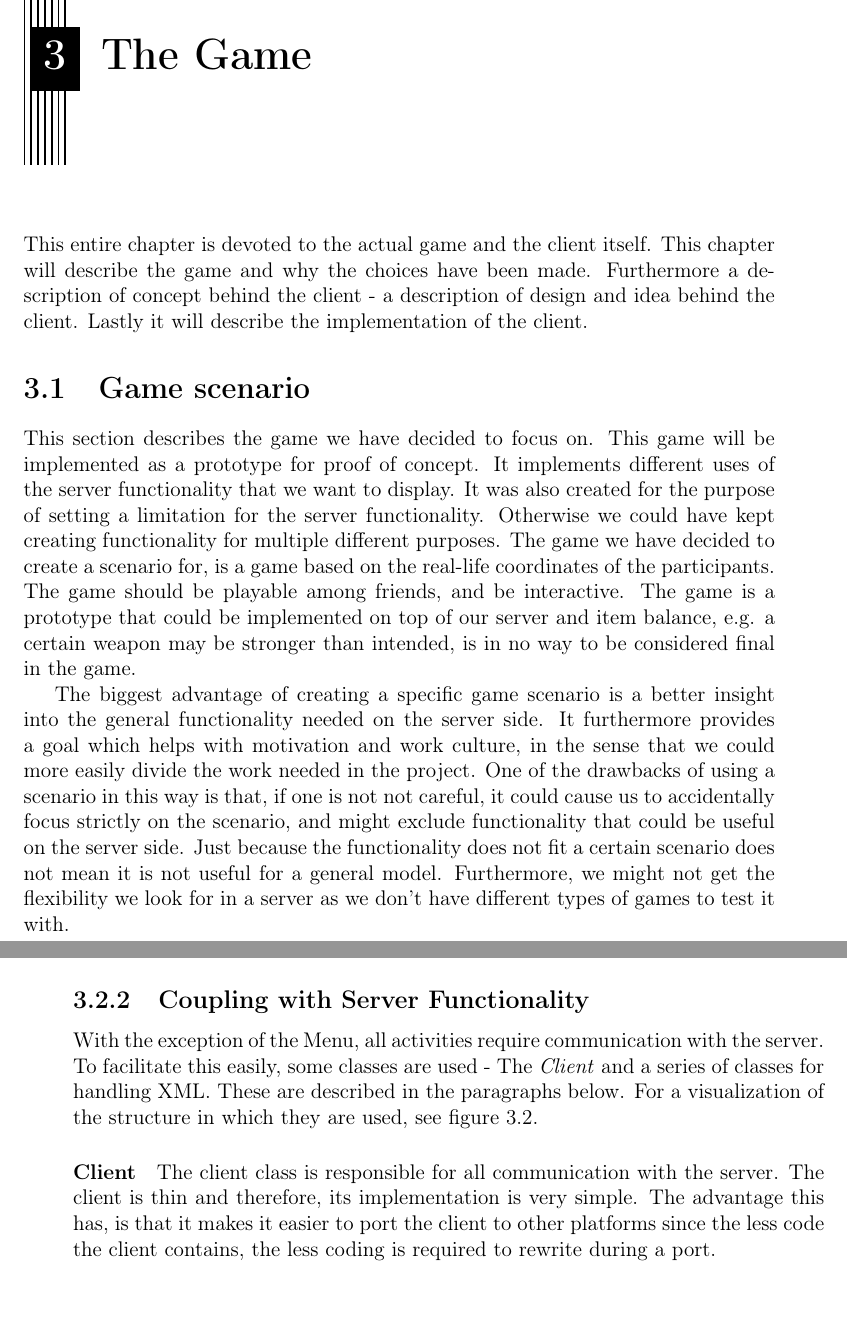
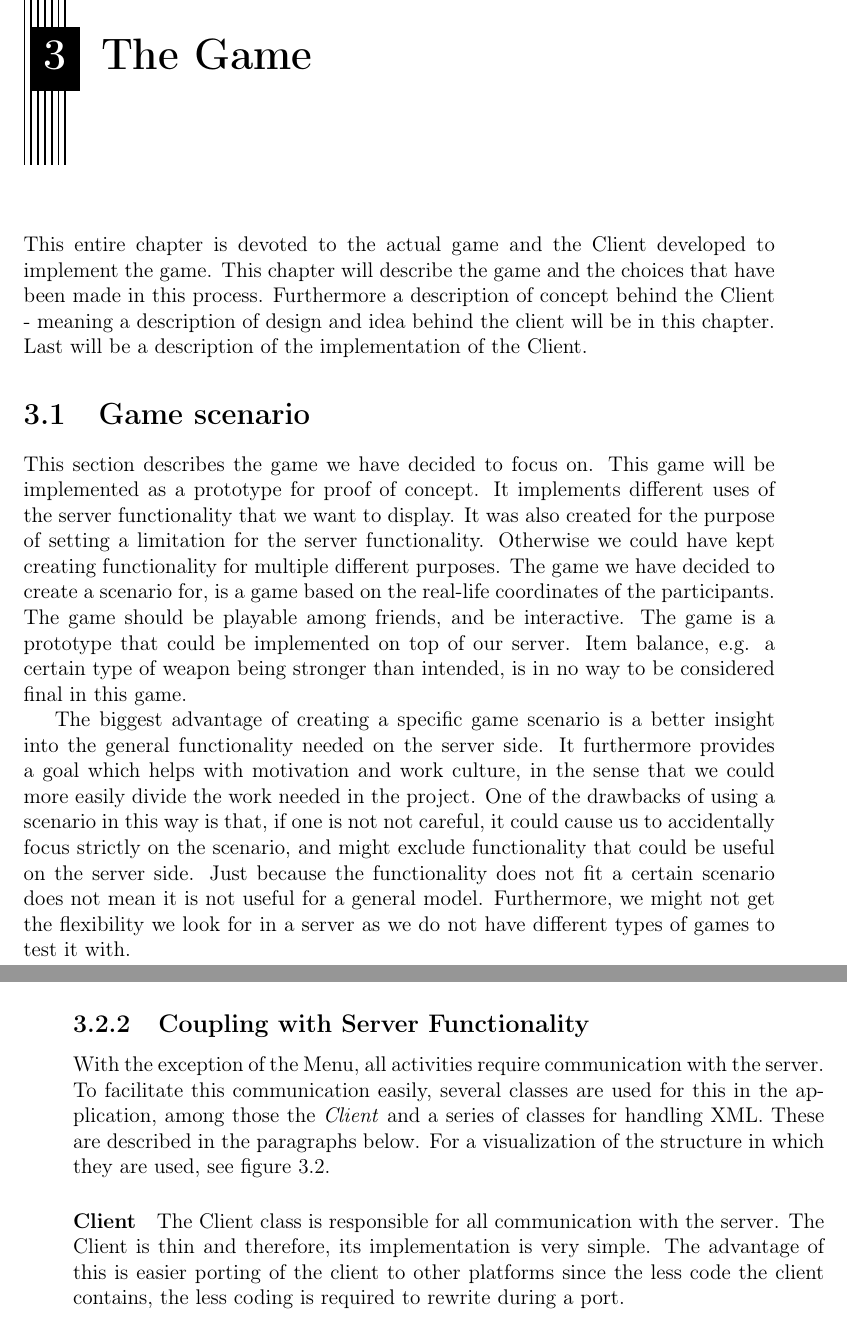
Before and after one commit to cnduru/sw7, a LaTeX thesis (report/main.tex, which reads report/indhold/theGame.tex, report/indhold/thegame/designClient/application.tex, report/indhold/thegame/designGame.tex): two parts of pages 18 and 21 of 52, joined at a grey line, cut so that both start at the same text. Compiled offline with pdfLaTeX.

Commit message:
rettelser af kapitel 3

```diff
--- a/report/indhold/theGame.tex
+++ b/report/indhold/theGame.tex
@@ -1,7 +1,6 @@
 \chapter{The Game}
 
-This entire chapter is devoted to the actual game and the client itself. This chapter will describe the game and why the choices have been made. Furthermore a description of concept behind the client - a description of design and idea behind the client. Lastly it will describe the implementation of the client.
-
+This entire chapter is devoted to the actual game and the Client developed to implement the game. This chapter will describe the game and the choices that have been made in this process. Furthermore a description of concept behind the Client - meaning a description of design and idea behind the client will be in this chapter. Last will be a description of the implementation of the Client.
 
 \input{indhold/thegame/designGame}
 \input{indhold/thegame/designClient}
--- a/report/indhold/thegame/designClient/application.tex
+++ b/report/indhold/thegame/designClient/application.tex
@@ -12,10 +12,10 @@ What is not shown in the figure is that the user can still use the Android "back
 \end{figure}
 
 \subsection{Coupling with Server Functionality} \label{subsec:server-coupling}
-With the exception of the Menu, all activities require communication with the server. To facilitate this easily, some classes are used - The \textit{Client} and a series of classes for handling XML. These are described in the paragraphs below. For a visualization of the structure in which they are used, see figure \ref{fig:appcommunication}.
+With the exception of the Menu, all activities require communication with the server. To facilitate this communication easily, several classes are used for this in the application, among those the \textit{Client} and a series of classes for handling XML. These are described in the paragraphs below. For a visualization of the structure in which they are used, see figure \ref{fig:appcommunication}.
 
 \paragraph{Client}
-The client class is responsible for all communication with the server. The client is thin and therefore, its implementation is very simple. The advantage this has, is that it makes it easier to port the client to other platforms since the less code the client contains, the less coding is required to rewrite during a port.\\
+The Client class is responsible for all communication with the server. The Client is thin and therefore, its implementation is very simple. The advantage of this is easier porting of the client to other platforms since the less code the client contains, the less coding is required to rewrite during a port.\\
 
 It connects to the server upon being instantiated and is then able to send and receive strings using methods called \textit{send} and \textit{read}. For any desired server functionality, the programmer should use the send method. Given that the string sent is readable by the server, this will prompt the server to perform the requested action, and send a response to the client. To get this answer, the programmer should use the read method to retrieve the returned XML string.
 
--- a/report/indhold/thegame/designGame.tex
+++ b/report/indhold/thegame/designGame.tex
@@ -1,7 +1,7 @@
 \section{Game scenario}\label{sec:game}
-This section describes the game we have decided to focus on. This game will be implemented as a prototype for proof of concept. It implements different uses of the server functionality that we want to display. It was also created for the purpose of setting a limitation for the server functionality. Otherwise we could have kept creating functionality for multiple different purposes. The game we have decided to create a scenario for, is a game based on the real-life coordinates of the participants. The game should be playable among friends, and be interactive. The game is a prototype that could be implemented on top of our server and item balance, e.g. a certain weapon may be stronger than intended, is in no way to be considered final in the game.
+This section describes the game we have decided to focus on. This game will be implemented as a prototype for proof of concept. It implements different uses of the server functionality that we want to display. It was also created for the purpose of setting a limitation for the server functionality. Otherwise we could have kept creating functionality for multiple different purposes. The game we have decided to create a scenario for, is a game based on the real-life coordinates of the participants. The game should be playable among friends, and be interactive. The game is a prototype that could be implemented on top of our server. Item balance, e.g. a certain type of weapon being stronger than intended, is in no way to be considered final in this game.
 
-The biggest advantage of creating a specific game scenario is a better insight into the general functionality needed on the server side. It furthermore provides a goal which helps with motivation and work culture, in the sense that we could more easily divide the work needed in the project. One of the drawbacks of using a scenario in this way is that, if one is not not careful, it could cause us to accidentally focus strictly on the scenario, and might exclude functionality that could be useful on the server side. Just because the functionality does not fit a certain scenario does not mean it is not useful for a general model. Furthermore, we might not get the flexibility we look for in a server as we don't have different types of games to test it with.
+The biggest advantage of creating a specific game scenario is a better insight into the general functionality needed on the server side. It furthermore provides a goal which helps with motivation and work culture, in the sense that we could more easily divide the work needed in the project. One of the drawbacks of using a scenario in this way is that, if one is not not careful, it could cause us to accidentally focus strictly on the scenario, and might exclude functionality that could be useful on the server side. Just because the functionality does not fit a certain scenario does not mean it is not useful for a general model. Furthermore, we might not get the flexibility we look for in a server as we do not have different types of games to test it with.
 
 \subsection{Game Rules}\label{subsec:game-rules}
 
```
Also changed, not shown: report/indhold/thegame/components.tex (+3 -3 lines), report/indhold/thegame/designClient.tex (+1 -1 lines), report/indhold/thegame/designClient/designpatterns.tex (+2 -2 lines), report/indhold/thegame/implementationClient.tex (+1 -1 lines), report/indhold/thegame/designGame.tex (2 more changed lines).
